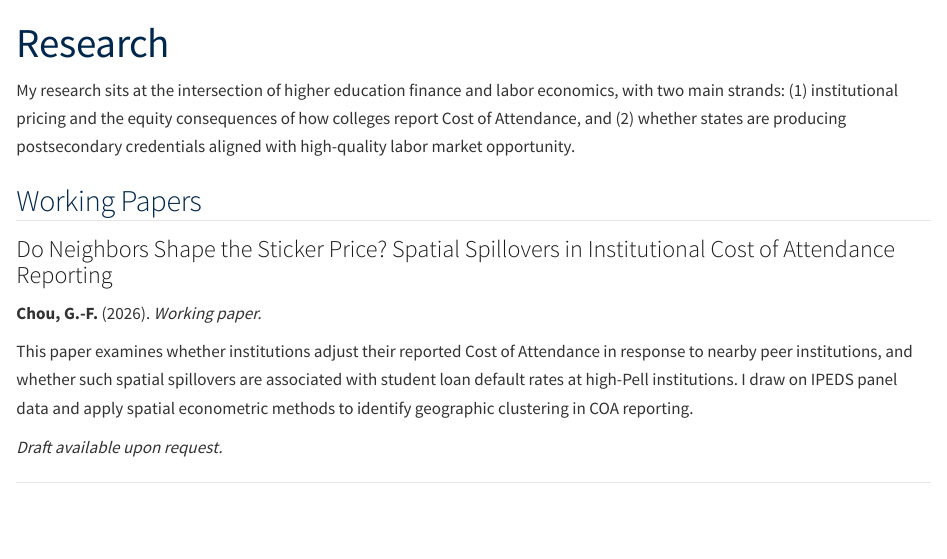
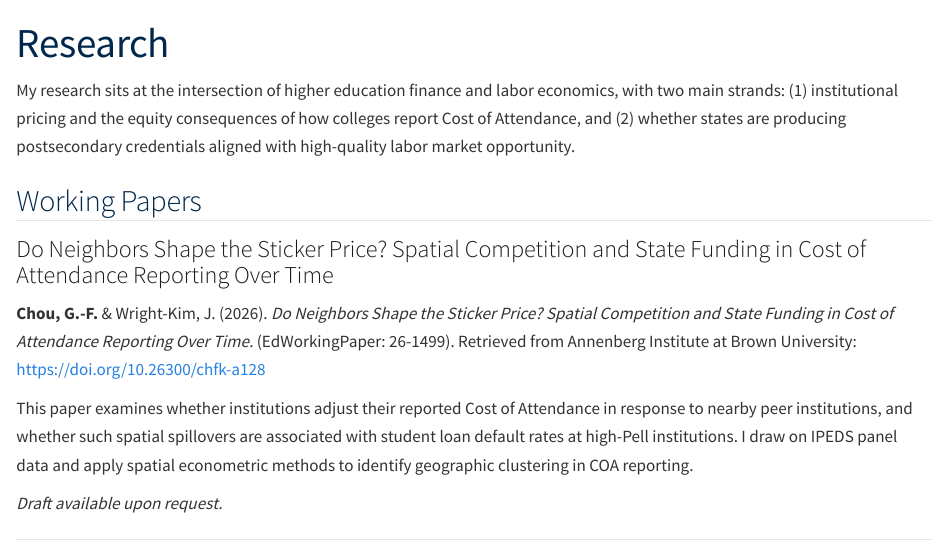
Before and after one commit to guanfuchou/guanfuchou.github.io, a Quarto document (research.qmd): the page in a window 1100 px wide, from its top. Rendered offline with R 4.5, knitr and Pandoc in place of Quarto, with nearby package versions.

Commit message:
Research add

```diff
--- a/research.qmd
+++ b/research.qmd
@@ -7,9 +7,9 @@ My research sits at the intersection of higher education finance and labor econo
 
 ## Working Papers
 
-### Do Neighbors Shape the Sticker Price? Spatial Spillovers in Institutional Cost of Attendance Reporting
+### Do Neighbors Shape the Sticker Price? Spatial Competition and State Funding in Cost of Attendance Reporting Over Time
 
-**Chou, G.-F.** (2026). *Working paper.*
+**Chou, G.-F.** & Wright-Kim, J. (2026). *Do Neighbors Shape the Sticker Price? Spatial Competition and State Funding in Cost of Attendance Reporting Over Time.* (EdWorkingPaper: 26-1499). Retrieved from Annenberg Institute at Brown University: https://doi.org/10.26300/chfk-a128
 
 This paper examines whether institutions adjust their reported Cost of Attendance in response to nearby peer institutions, and whether such spatial spillovers are associated with student loan default rates at high-Pell institutions. I draw on IPEDS panel data and apply spatial econometric methods to identify geographic clustering in COA reporting.
 
```
Also changed, not shown: cv.qmd (+1 -1 lines).
